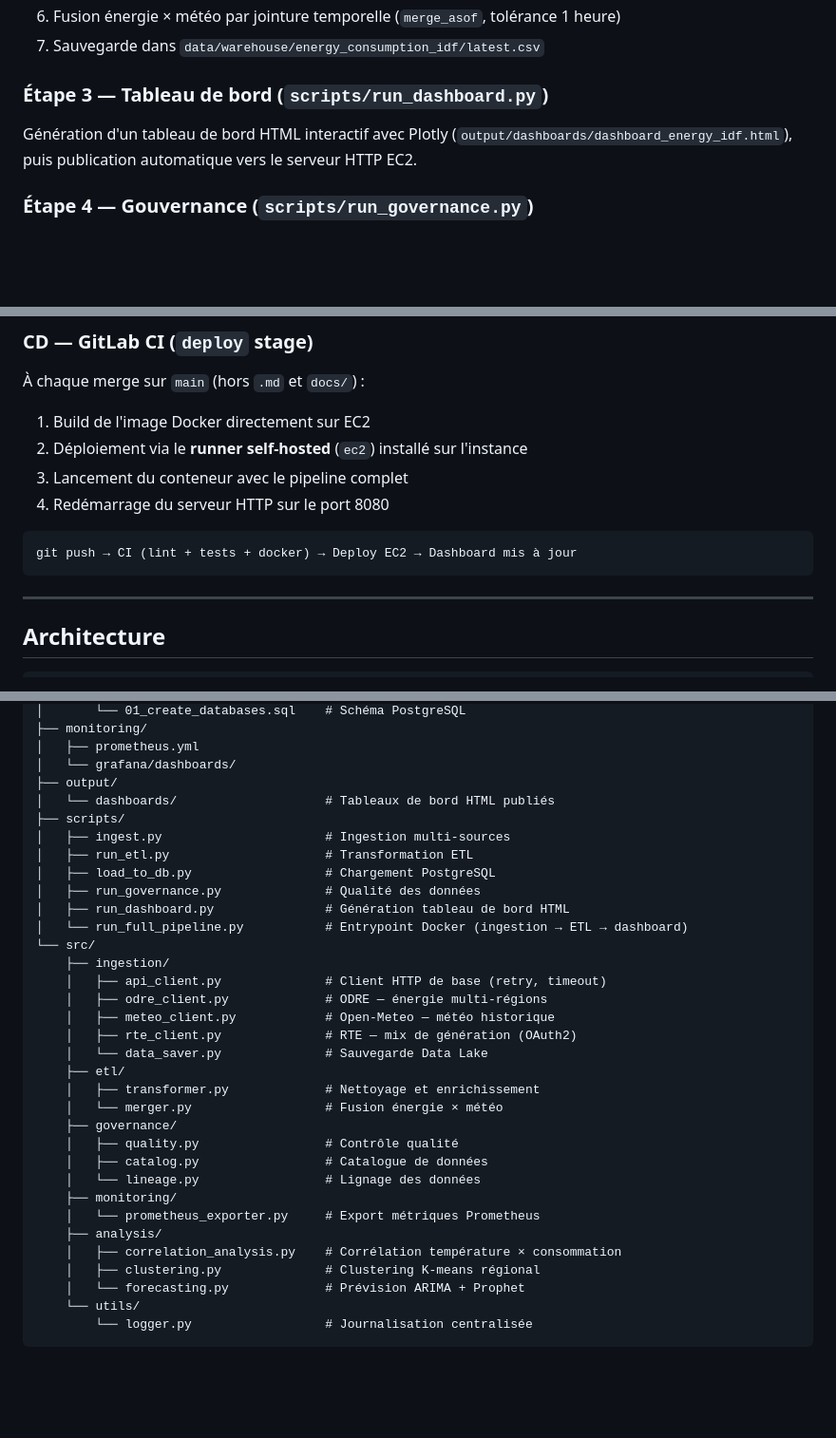
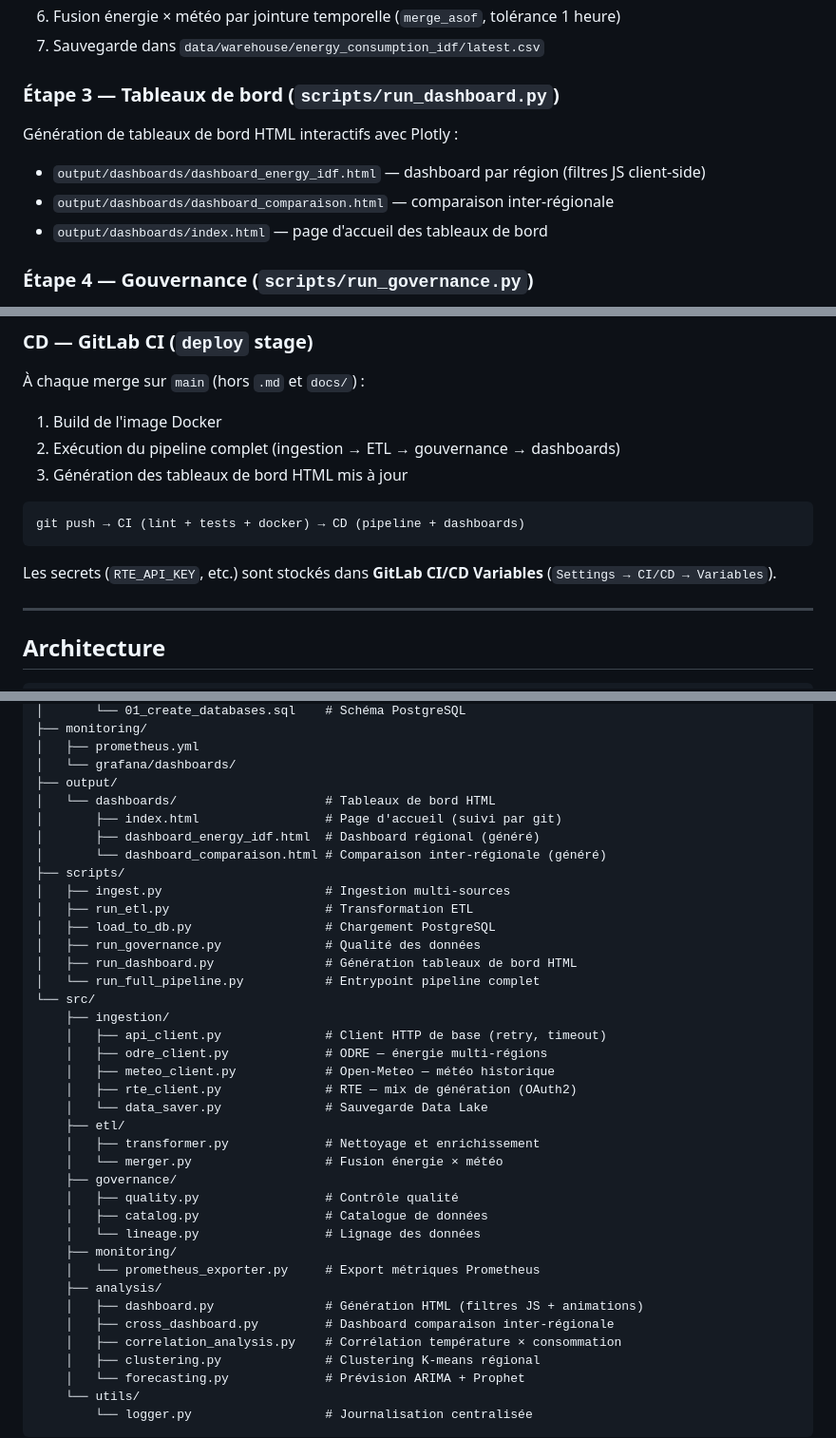
Before and after one commit to Rimiscky/Data_CL, a Markdown page: README.md, 3 parts joined by grey strips. Shown at 95% size. Drawn GitHub-style; blank space fills up the shorter version.

````diff
--- a/README.md
+++ b/README.md
@@ -53,8 +51,11 @@ Transformation en chaîne :
 6. Fusion énergie × météo par jointure temporelle (`merge_asof`, tolérance 1 heure)
 7. Sauvegarde dans `data/warehouse/energy_consumption_idf/latest.csv`
 
-### Étape 3 — Tableau de bord (`scripts/run_dashboard.py`)
-Génération d'un tableau de bord HTML interactif avec Plotly (`output/dashboards/dashboard_energy_idf.html`), puis publication automatique vers le serveur HTTP EC2.
+### Étape 3 — Tableaux de bord (`scripts/run_dashboard.py`)
+Génération de tableaux de bord HTML interactifs avec Plotly :
+- `output/dashboards/dashboard_energy_idf.html` — dashboard par région (filtres JS client-side)
+- `output/dashboards/dashboard_comparaison.html` — comparaison inter-régionale
+- `output/dashboards/index.html` — page d'accueil des tableaux de bord
 
 ### Étape 4 — Gouvernance (`scripts/run_governance.py`)
 Score de qualité (0–100 %) basé sur la complétude, l'absence de doublons et la cohérence des plages de valeurs. Résultats sauvegardés en JSON dans `data/governance/quality/`.
@@ -95,14 +95,15 @@ Le DAG Airflow `energy_pipeline_multi_sources` s'exécute tous les jours à 6h U
 
 ### CD — GitLab CI (`deploy` stage)
 À chaque merge sur `main` (hors `.md` et `docs/`) :
-1. Build de l'image Docker directement sur EC2
-2. Déploiement via le **runner self-hosted** (`ec2`) installé sur l'instance
-3. Lancement du conteneur avec le pipeline complet
-4. Redémarrage du serveur HTTP sur le port 8080
+1. Build de l'image Docker
+2. Exécution du pipeline complet (ingestion → ETL → gouvernance → dashboards)
+3. Génération des tableaux de bord HTML mis à jour
 
 ```
-git push → CI (lint + tests + docker) → Deploy EC2 → Dashboard mis à jour
+git push → CI (lint + tests + docker) → CD (pipeline + dashboards)
 ```
+
+Les secrets (`RTE_API_KEY`, etc.) sont stockés dans **GitLab CI/CD Variables** (`Settings → CI/CD → Variables`).
 
 ---
 
@@ -175,14 +227,17 @@ Data_CL/
 │   ├── prometheus.yml
 │   └── grafana/dashboards/
 ├── output/
-│   └── dashboards/                    # Tableaux de bord HTML publiés
+│   └── dashboards/                    # Tableaux de bord HTML
+│       ├── index.html                 # Page d'accueil (suivi par git)
+│       ├── dashboard_energy_idf.html  # Dashboard régional (généré)
+│       └── dashboard_comparaison.html # Comparaison inter-régionale (généré)
 ├── scripts/
 │   ├── ingest.py                      # Ingestion multi-sources
 │   ├── run_etl.py                     # Transformation ETL
 │   ├── load_to_db.py                  # Chargement PostgreSQL
 │   ├── run_governance.py              # Qualité des données
-│   ├── run_dashboard.py               # Génération tableau de bord HTML
-│   └── run_full_pipeline.py           # Entrypoint Docker (ingestion → ETL → dashboard)
+│   ├── run_dashboard.py               # Génération tableaux de bord HTML
+│   └── run_full_pipeline.py           # Entrypoint pipeline complet
 └── src/
     ├── ingestion/
     │   ├── api_client.py              # Client HTTP de base (retry, timeout)
@@ -200,6 +255,8 @@ Data_CL/
     ├── monitoring/
     │   └── prometheus_exporter.py     # Export métriques Prometheus
     ├── analysis/
+    │   ├── dashboard.py               # Génération HTML (filtres JS + animations)
+    │   ├── cross_dashboard.py         # Dashboard comparaison inter-régionale
     │   ├── correlation_analysis.py    # Corrélation température × consommation
     │   ├── clustering.py              # Clustering K-means régional
     │   └── forecasting.py             # Prévision ARIMA + Prophet
````
Also changed, not shown: other parts of README.md (+66 -15 lines).
